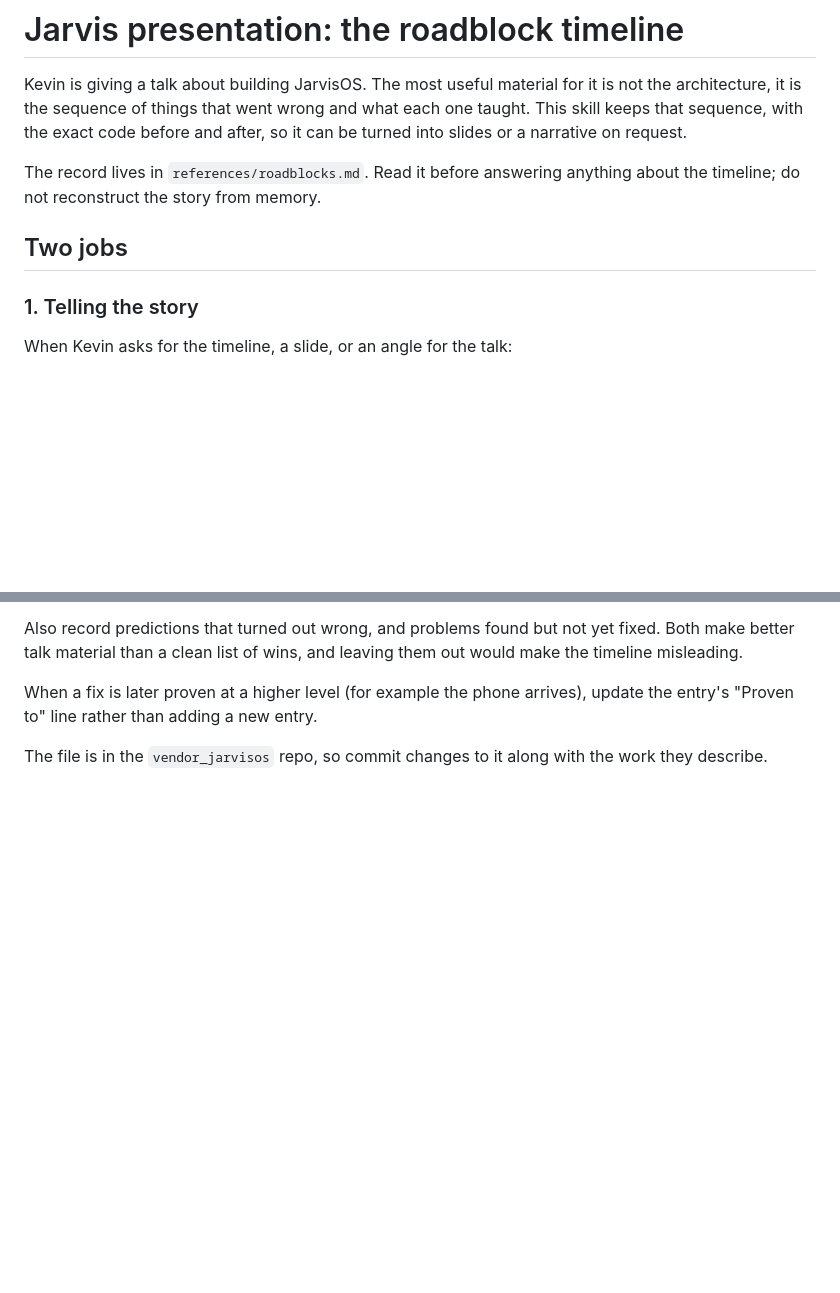
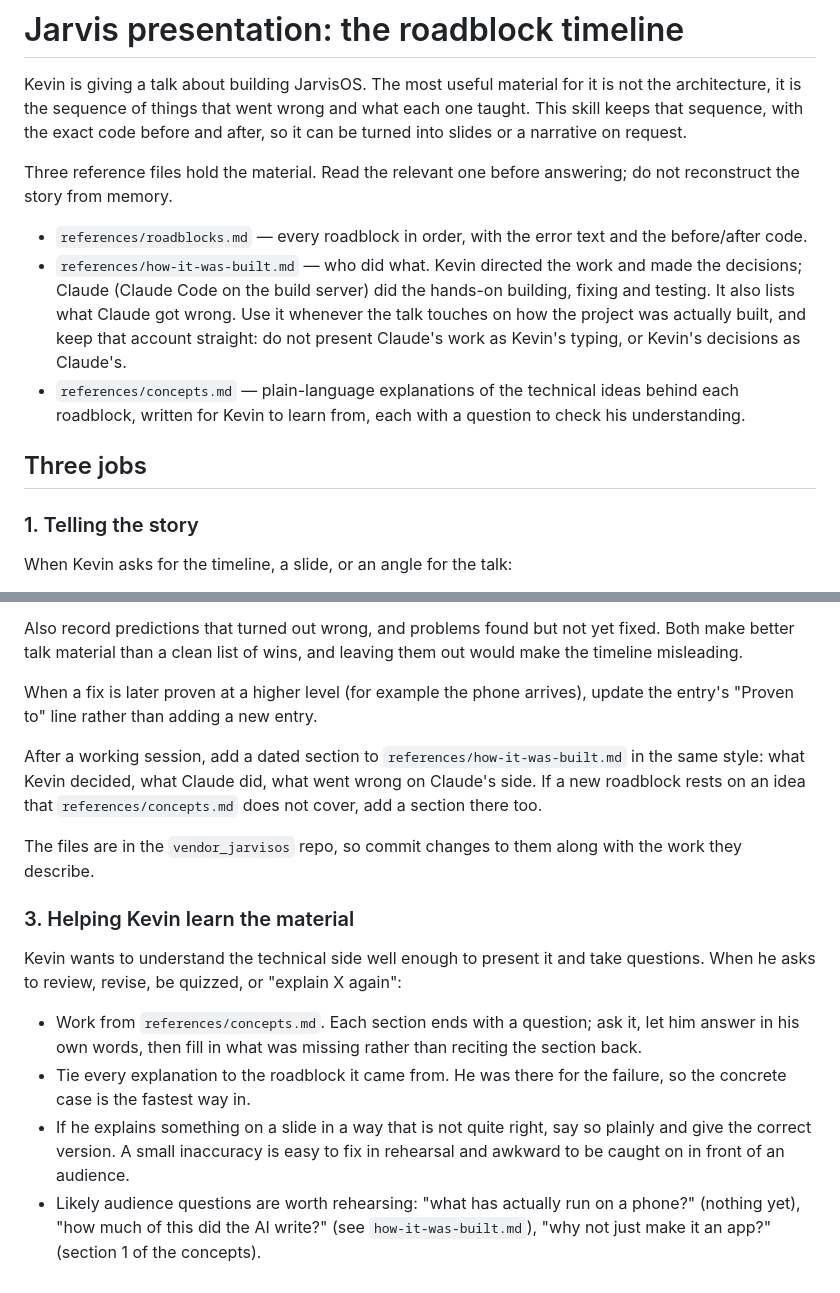
Before and after one commit to ocansey11/vendor_jarvisos, a Markdown page: skills/jarvis-presentation/SKILL.md, 2 parts joined by grey strips. Drawn GitHub-style; blank space fills up the shorter version.

Commit message:
skills: add the build account and study notes to jarvis-presentation
- how-it-was-built.md: who did what on 2 October 2026 (Kevin directing,
  Claude doing the hands-on work), what Claude got wrong, and the day by
  the clock.
- concepts.md: plain-language notes on the 16 technical ideas behind the
  roadblocks, each with a question to check understanding.
- SKILL.md: points at both and adds a review/quiz job.

Co-Authored-By: Claude Opus 5.5 <noreply@anthropic.com>
Change-Id: I6b7b389d3536f4055b98ce1ade5bd9018c92f633

```diff
--- a/skills/jarvis-presentation/SKILL.md
+++ b/skills/jarvis-presentation/SKILL.md
@@ -10,10 +10,22 @@ it is not the architecture, it is the sequence of things that went wrong and
 what each one taught. This skill keeps that sequence, with the exact code
 before and after, so it can be turned into slides or a narrative on request.
 
-The record lives in `references/roadblocks.md`. Read it before answering
-anything about the timeline; do not reconstruct the story from memory.
+Three reference files hold the material. Read the relevant one before
+answering; do not reconstruct the story from memory.
 
-## Two jobs
+- `references/roadblocks.md` — every roadblock in order, with the error text
+  and the before/after code.
+- `references/how-it-was-built.md` — who did what. Kevin directed the work and
+  made the decisions; Claude (Claude Code on the build server) did the
+  hands-on building, fixing and testing. It also lists what Claude got wrong.
+  Use it whenever the talk touches on how the project was actually built, and
+  keep that account straight: do not present Claude's work as Kevin's typing,
+  or Kevin's decisions as Claude's.
+- `references/concepts.md` — plain-language explanations of the technical
+  ideas behind each roadblock, written for Kevin to learn from, each with a
+  question to check his understanding.
+
+## Three jobs
 
 ### 1. Telling the story
 
@@ -68,5 +80,29 @@ them out would make the timeline misleading.
 When a fix is later proven at a higher level (for example the phone arrives),
 update the entry's "Proven to" line rather than adding a new entry.
 
-The file is in the `vendor_jarvisos` repo, so commit changes to it along with
-the work they describe.
+After a working session, add a dated section to
+`references/how-it-was-built.md` in the same style: what Kevin decided, what
+Claude did, what went wrong on Claude's side. If a new roadblock rests on an
+idea that `references/concepts.md` does not cover, add a section there too.
+
+The files are in the `vendor_jarvisos` repo, so commit changes to them along
+with the work they describe.
+
+### 3. Helping Kevin learn the material
+
+Kevin wants to understand the technical side well enough to present it and
+take questions. When he asks to review, revise, be quizzed, or "explain X
+again":
+
+- Work from `references/concepts.md`. Each section ends with a question; ask
+  it, let him answer in his own words, then fill in what was missing rather
+  than reciting the section back.
+- Tie every explanation to the roadblock it came from. He was there for the
+  failure, so the concrete case is the fastest way in.
+- If he explains something on a slide in a way that is not quite right, say
+  so plainly and give the correct version. A small inaccuracy is easy to fix
+  in rehearsal and awkward to be caught on in front of an audience.
+- Likely audience questions are worth rehearsing: "what has actually run on a
+  phone?" (nothing yet), "how much of this did the AI write?" (see
+  `how-it-was-built.md`), "why not just make it an app?" (section 1 of the
+  concepts).
```
Also changed, not shown: 2 other files.
